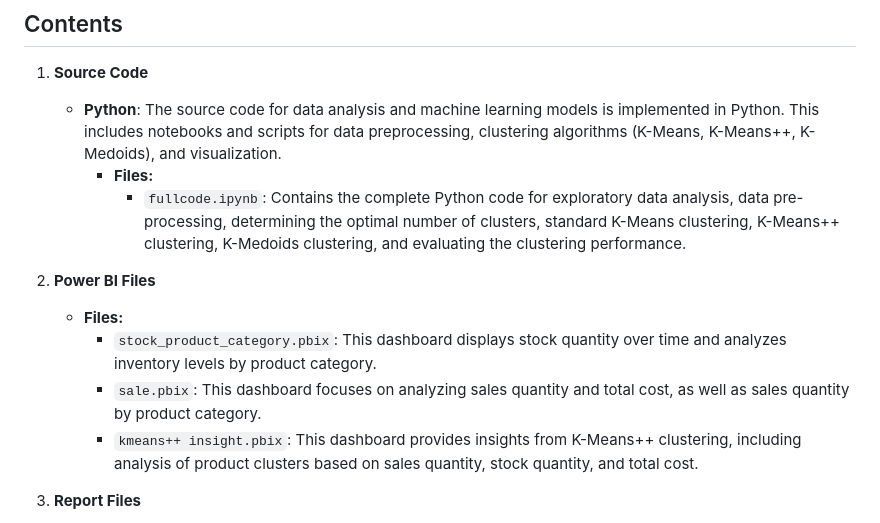
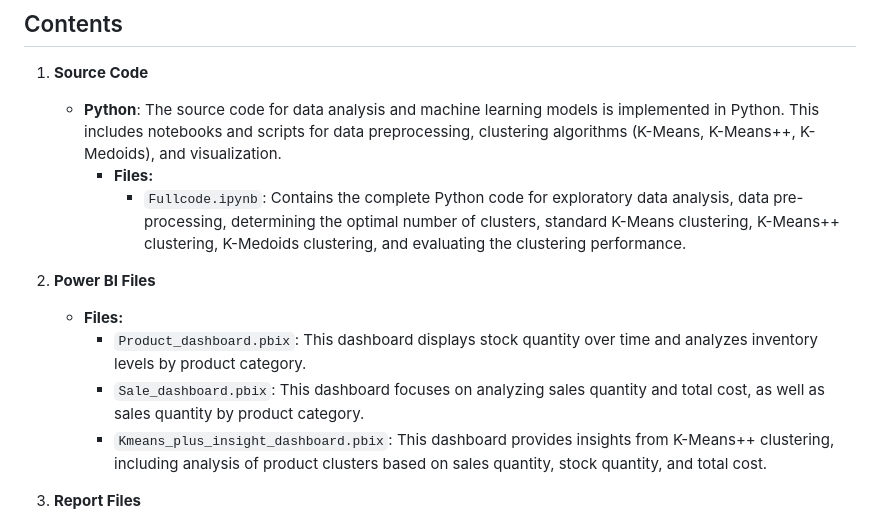
Before and after one commit to hiuhin12/Insurance_Cross-Sell_Prediction_Website, a Markdown page: README.md, the part around the change. GitHub-like rendering.

```diff
--- a/README.md
+++ b/README.md
@@ -8,13 +8,13 @@ This project analyzes and optimizes inventory management using machine learning
 1. **Source Code**
    - **Python**: The source code for data analysis and machine learning models is implemented in Python. This includes notebooks and scripts for data preprocessing, clustering algorithms (K-Means, K-Means++, K-Medoids), and visualization.
      - **Files:**
-       - `fullcode.ipynb`: Contains the complete Python code for exploratory data analysis, data pre-processing, determining the optimal number of clusters, standard K-Means clustering, K-Means++ clustering, K-Medoids clustering, and evaluating the clustering performance.
+       - `Fullcode.ipynb`: Contains the complete Python code for exploratory data analysis, data pre-processing, determining the optimal number of clusters, standard K-Means clustering, K-Means++ clustering, K-Medoids clustering, and evaluating the clustering performance.
 
 2. **Power BI Files**
    - **Files:**
-     - `stock_product_category.pbix`: This dashboard displays stock quantity over time and analyzes inventory levels by product category.
-     - `sale.pbix`: This dashboard focuses on analyzing sales quantity and total cost, as well as sales quantity by product category.
-     - `kmeans++ insight.pbix`: This dashboard provides insights from K-Means++ clustering, including analysis of product clusters based on sales quantity, stock quantity, and total cost.
+     - `Product_dashboard.pbix`: This dashboard displays stock quantity over time and analyzes inventory levels by product category.
+     - `Sale_dashboard.pbix`: This dashboard focuses on analyzing sales quantity and total cost, as well as sales quantity by product category.
+     - `Kmeans_plus_insight_dashboard.pbix`: This dashboard provides insights from K-Means++ clustering, including analysis of product clusters based on sales quantity, stock quantity, and total cost.
 
 3. **Report Files**
    - **Files:** `sửa.docx`, `sửa.pdf`
```
